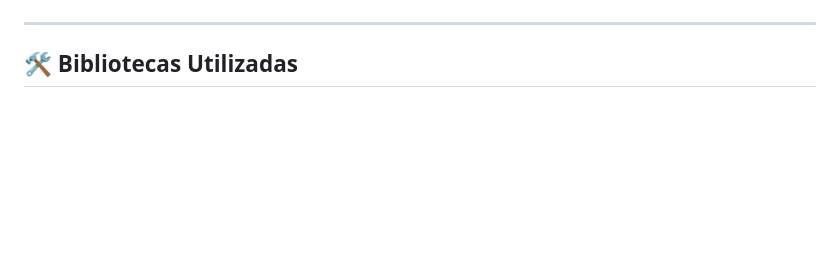
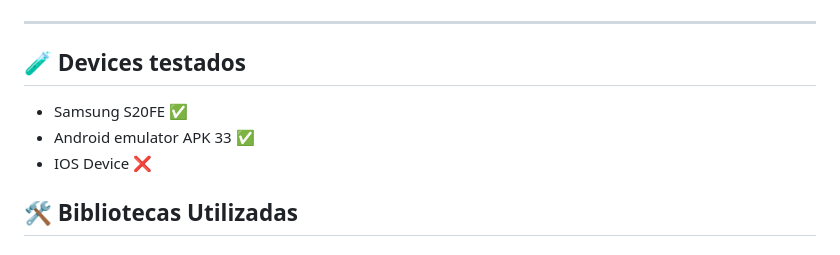
Before and after one commit to sealove20/bry-weather-app, a Markdown page: readme.md, the part around the change. Rendered like a GitHub page; blank space fills up the shorter version.

Commit message:
chore: add which devices was used to test

```diff
--- a/readme.md
+++ b/readme.md
@@ -6,6 +6,11 @@
 <img src=".github/wheaterapp.jpeg" width="300" />
 
 ---
+
+## 🧪 **Devices testados**
+- Samsung S20FE ✅
+- Android emulator APK 33 ✅
+- IOS Device ❌
 
 ## 🛠️ **Bibliotecas Utilizadas**
 
```
